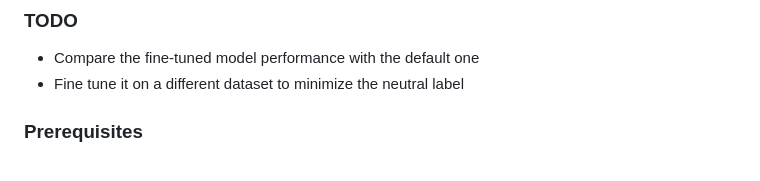
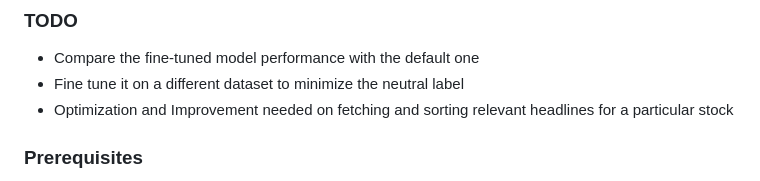
Before and after one commit to thaimtl/Market-Sentiment-Analysis, a Markdown page: README.md, the part around the change. Rendered like a GitHub page.

```diff
--- a/README.md
+++ b/README.md
@@ -60,6 +60,7 @@ financial-sentiment-analysis/
 ### TODO
 - Compare the fine-tuned model performance with the default one
 - Fine tune it on a different dataset to minimize the neutral label
+- Optimization and Improvement needed on fetching and sorting relevant headlines for a particular stock
 
 ### Prerequisites
 - Python 3.8 or higher
```
